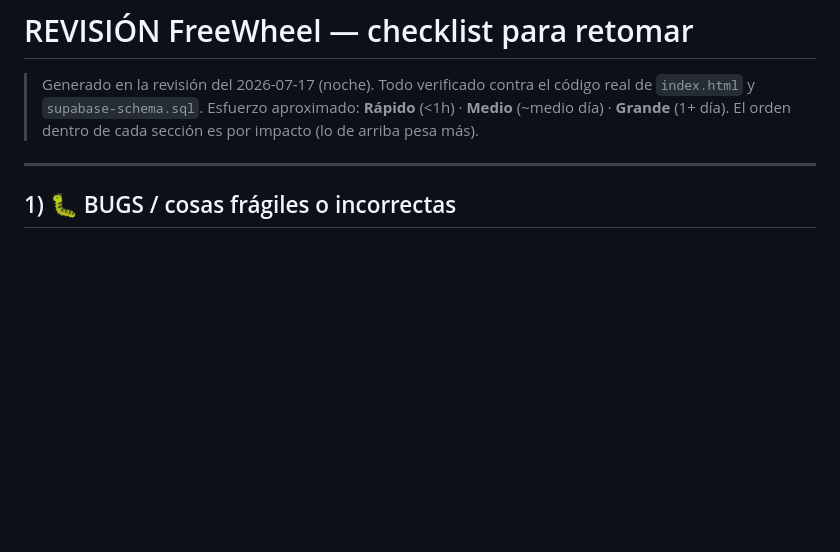
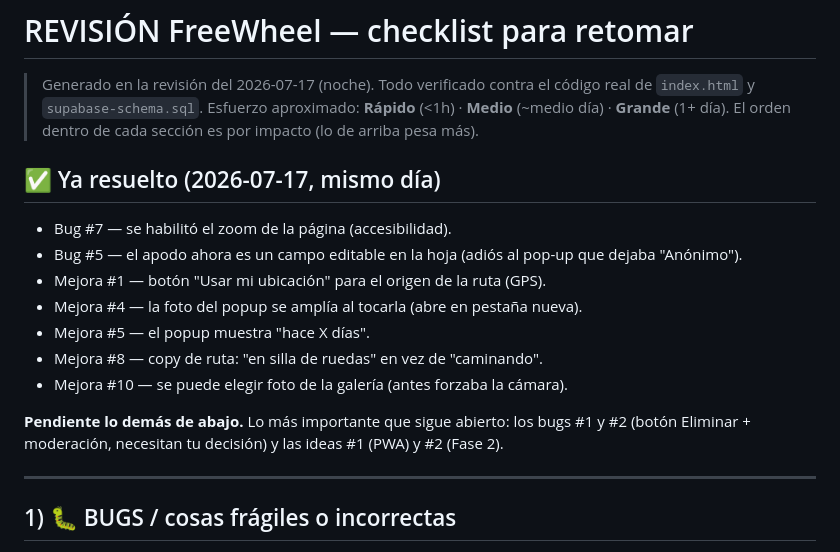
Before and after one commit to felipea92p-ux/freewheel, a Markdown page: REVISION.md, the part around the change. GitHub-like rendering; blank space fills up the shorter version.

Commit message:
docs: mark done items in REVISION.md (nickname, my-location, popup, a11y)
Co-Authored-By: Claude Opus 4.8 <noreply@anthropic.com>

```diff
--- a/REVISION.md
+++ b/REVISION.md
@@ -3,6 +3,17 @@
 > Generado en la revisión del 2026-07-17 (noche). Todo verificado contra el código real de `index.html` y `supabase-schema.sql`.
 > Esfuerzo aproximado: **Rápido** (<1h) · **Medio** (~medio día) · **Grande** (1+ día).
 > El orden dentro de cada sección es por impacto (lo de arriba pesa más).
+
+## ✅ Ya resuelto (2026-07-17, mismo día)
+- Bug #7 — se habilitó el zoom de la página (accesibilidad).
+- Bug #5 — el apodo ahora es un campo editable en la hoja (adiós al pop-up que dejaba "Anónimo").
+- Mejora #1 — botón "Usar mi ubicación" para el origen de la ruta (GPS).
+- Mejora #4 — la foto del popup se amplía al tocarla (abre en pestaña nueva).
+- Mejora #5 — el popup muestra "hace X días".
+- Mejora #8 — copy de ruta: "en silla de ruedas" en vez de "caminando".
+- Mejora #10 — se puede elegir foto de la galería (antes forzaba la cámara).
+
+**Pendiente lo demás de abajo.** Lo más importante que sigue abierto: los bugs #1 y #2 (botón Eliminar + moderación, necesitan tu decisión) y las ideas #1 (PWA) y #2 (Fase 2).
 
 ---
 
```
